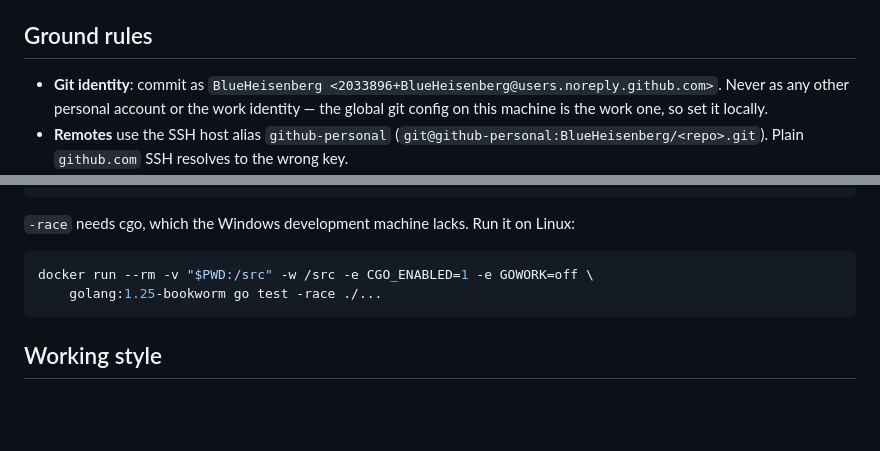
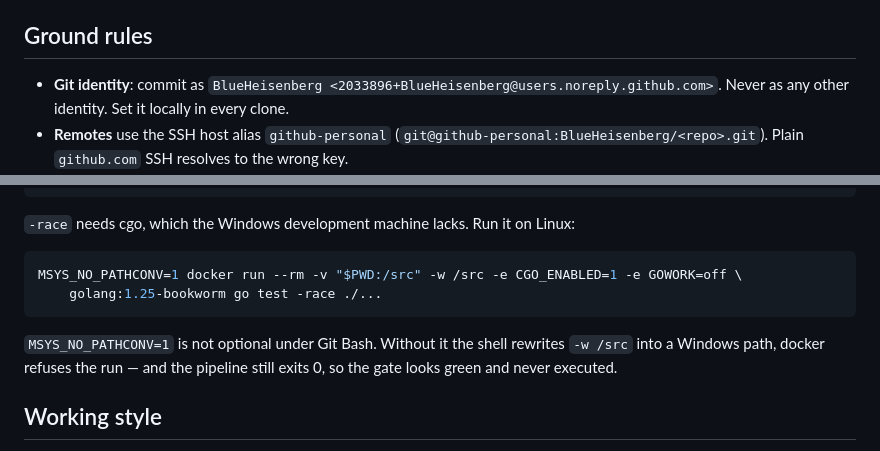
Before and after one commit to BlueHeisenberg/kenward, a Markdown page: CLAUDE.md, 2 parts joined by grey strips. Rendered like a GitHub page; blank space fills up the shorter version.

Commit message:
Say what the race gate needs to actually run
Two corrections to the ground rules. The identity line named the account
it was warning against, which put it in every clone of a public repo;
the rule is the same without it.

And the documented docker invocation silently does nothing under Git
Bash: the shell rewrites -w /src into a Windows path, docker refuses,
and the exit status is still 0. A gate that reports green without
running is worse than no gate, and this one caught me tonight.

````diff
--- a/CLAUDE.md
+++ b/CLAUDE.md
@@ -12,8 +12,7 @@ here; link to them.
 ## Ground rules
 
 - **Git identity**: commit as `BlueHeisenberg <2033896+BlueHeisenberg@users.noreply.github.com>`.
-  Never as any other personal account or the work identity — the global git config on this
-  machine is the work one, so set it locally.
+  Never as any other identity. Set it locally in every clone.
 - **Remotes** use the SSH host alias `github-personal`
   (`git@github-personal:BlueHeisenberg/<repo>.git`). Plain `github.com` SSH resolves to
   the wrong key.
@@ -83,9 +82,13 @@ GOWORK=off go build ./... && GOWORK=off go test ./...
 `-race` needs cgo, which the Windows development machine lacks. Run it on Linux:
 
 ```sh
-docker run --rm -v "$PWD:/src" -w /src -e CGO_ENABLED=1 -e GOWORK=off \
+MSYS_NO_PATHCONV=1 docker run --rm -v "$PWD:/src" -w /src -e CGO_ENABLED=1 -e GOWORK=off \
     golang:1.25-bookworm go test -race ./...
 ```
+
+`MSYS_NO_PATHCONV=1` is not optional under Git Bash. Without it the shell rewrites `-w
+/src` into a Windows path, docker refuses the run — and the pipeline still exits 0, so the
+gate looks green and never executed.
 
 ## Working style
 
````
